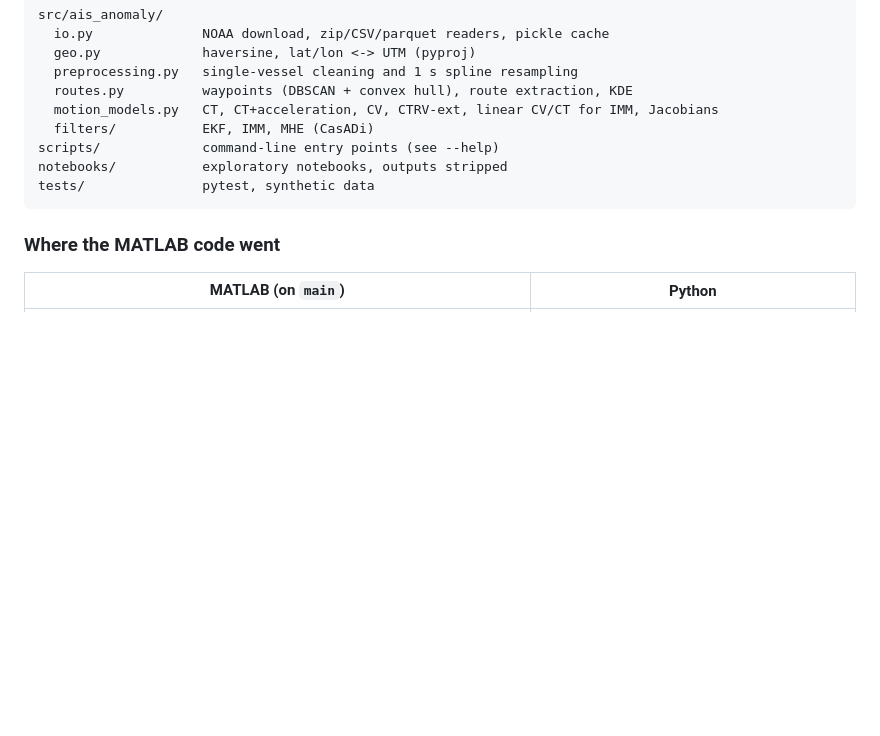
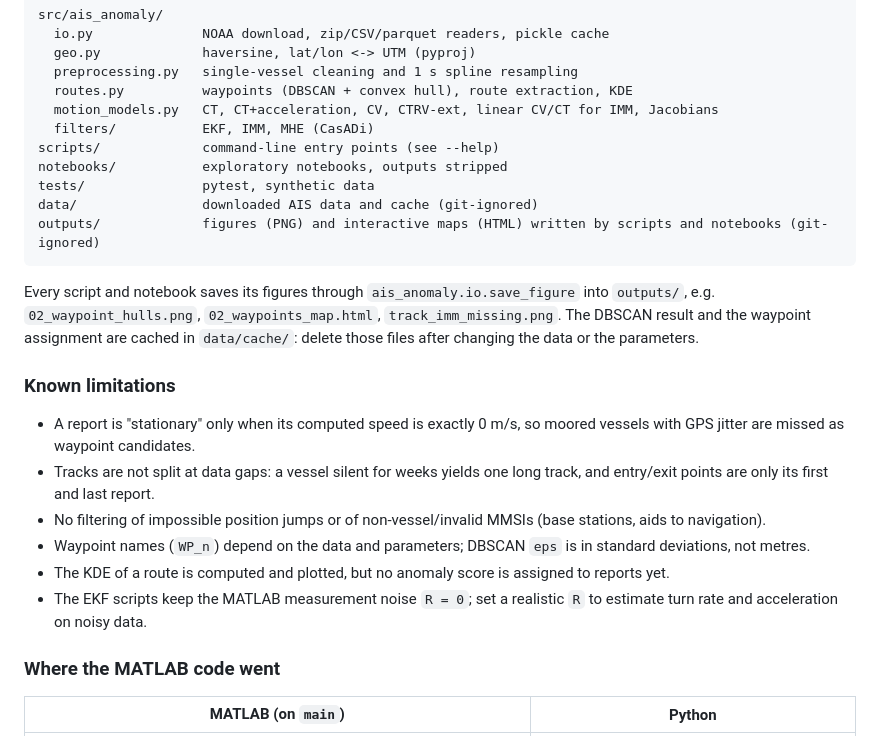
Before and after one commit to LeoPits/Vessels-anomaly-detection-with-AIS-data, a Markdown page: README.md, the part around the change. GitHub-like rendering; blank space fills up the shorter version.

Commit message:
README: document outputs/, data cache and known limitations
Co-Authored-By: Claude Opus 5.5 <noreply@anthropic.com>

````diff
--- a/README.md
+++ b/README.md
@@ -59,7 +59,22 @@ src/ais_anomaly/
 scripts/             command-line entry points (see --help)
 notebooks/           exploratory notebooks, outputs stripped
 tests/               pytest, synthetic data
+data/                downloaded AIS data and cache (git-ignored)
+outputs/             figures (PNG) and interactive maps (HTML) written by scripts and notebooks (git-ignored)
 ```
+
+Every script and notebook saves its figures through `ais_anomaly.io.save_figure` into `outputs/`, e.g.
+`02_waypoint_hulls.png`, `02_waypoints_map.html`, `track_imm_missing.png`. The DBSCAN result and the waypoint
+assignment are cached in `data/cache/`: delete those files after changing the data or the parameters.
+
+### Known limitations
+
+- A report is "stationary" only when its computed speed is exactly 0 m/s, so moored vessels with GPS jitter are missed as waypoint candidates.
+- Tracks are not split at data gaps: a vessel silent for weeks yields one long track, and entry/exit points are only its first and last report.
+- No filtering of impossible position jumps or of non-vessel/invalid MMSIs (base stations, aids to navigation).
+- Waypoint names (`WP_n`) depend on the data and parameters; DBSCAN `eps` is in standard deviations, not metres.
+- The KDE of a route is computed and plotted, but no anomaly score is assigned to reports yet.
+- The EKF scripts keep the MATLAB measurement noise `R = 0`; set a realistic `R` to estimate turn rate and acceleration on noisy data.
 
 ### Where the MATLAB code went
 
````
